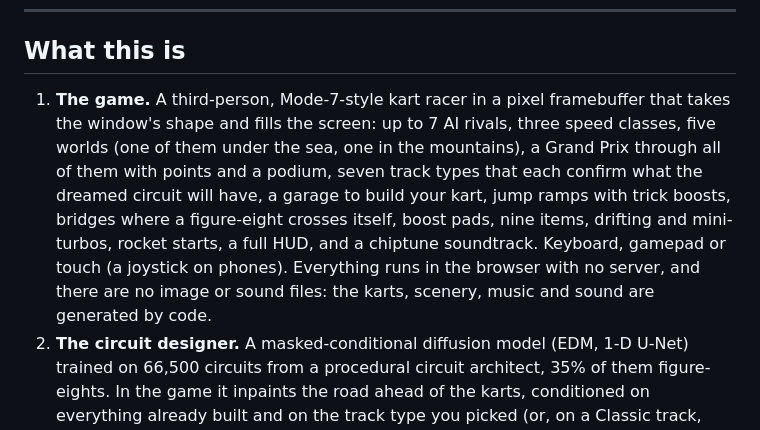
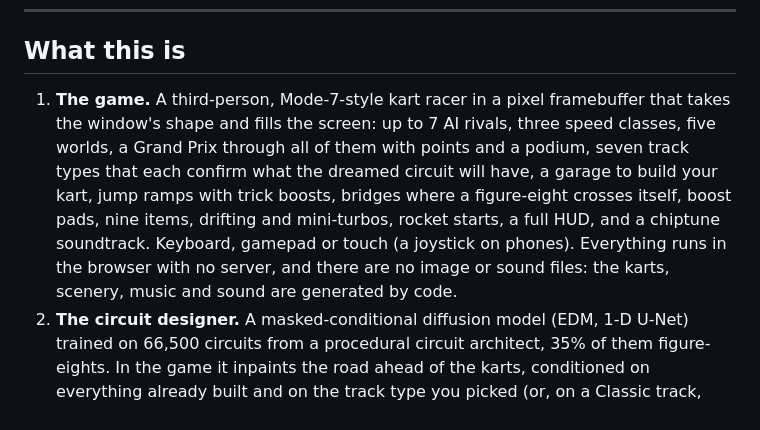
Before and after one commit to nilaypilaydesai/dreamcircuit, a Markdown page: README.md, the part around the change. Drawn GitHub-style.

```diff
--- a/README.md
+++ b/README.md
@@ -30,7 +30,7 @@ When the loop closes it locks, and laps 2 and 3 are raced on the track it dreame
 
 ## What this is
 
-1. **The game.** A third-person, Mode-7-style kart racer in a pixel framebuffer that takes the window's shape and fills the screen: up to 7 AI rivals, three speed classes, five worlds (one of them under the sea, one in the mountains), a Grand Prix through all of them with points and a podium, seven track types that each confirm what the dreamed circuit will have, a garage to build your kart, jump ramps with trick boosts, bridges where a figure-eight crosses itself, boost pads, nine items, drifting and mini-turbos, rocket starts, a full HUD, and a chiptune soundtrack. Keyboard, gamepad or touch (a joystick on phones). Everything runs in the browser with no server, and there are no image or sound files: the karts, scenery, music and sound are generated by code.
+1. **The game.** A third-person, Mode-7-style kart racer in a pixel framebuffer that takes the window's shape and fills the screen: up to 7 AI rivals, three speed classes, five worlds, a Grand Prix through all of them with points and a podium, seven track types that each confirm what the dreamed circuit will have, a garage to build your kart, jump ramps with trick boosts, bridges where a figure-eight crosses itself, boost pads, nine items, drifting and mini-turbos, rocket starts, a full HUD, and a chiptune soundtrack. Keyboard, gamepad or touch (a joystick on phones). Everything runs in the browser with no server, and there are no image or sound files: the karts, scenery, music and sound are generated by code.
 2. **The circuit designer.** A masked-conditional diffusion model (EDM, 1-D U-Net) trained on 66,500 circuits from a procedural circuit architect, 35% of them figure-eights. In the game it inpaints the road ahead of the karts, conditioned on everything already built and on the track type you picked (or, on a Classic track, how you are driving), and closes the loop at the start line. **No circuit exists before the race starts.**
 3. **The Dream Lab** (DREAM LAB on the main menu, part of the DATA page). A second diffusion model, a *world model*, that imagines an entire racing simulator frame by frame from the keys you press, plus the science around it: a physics audit of the dream, linear probes that find what no single frame shows (yaw rate, slip, the curve of road beyond view), and steering vectors that edit its physics live.
 
```
